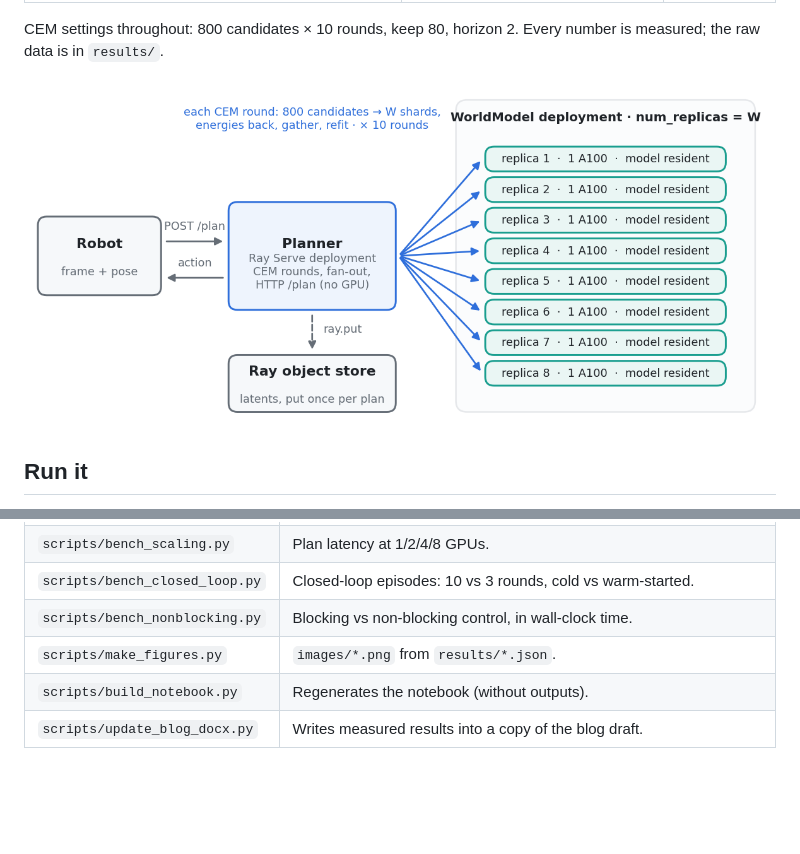
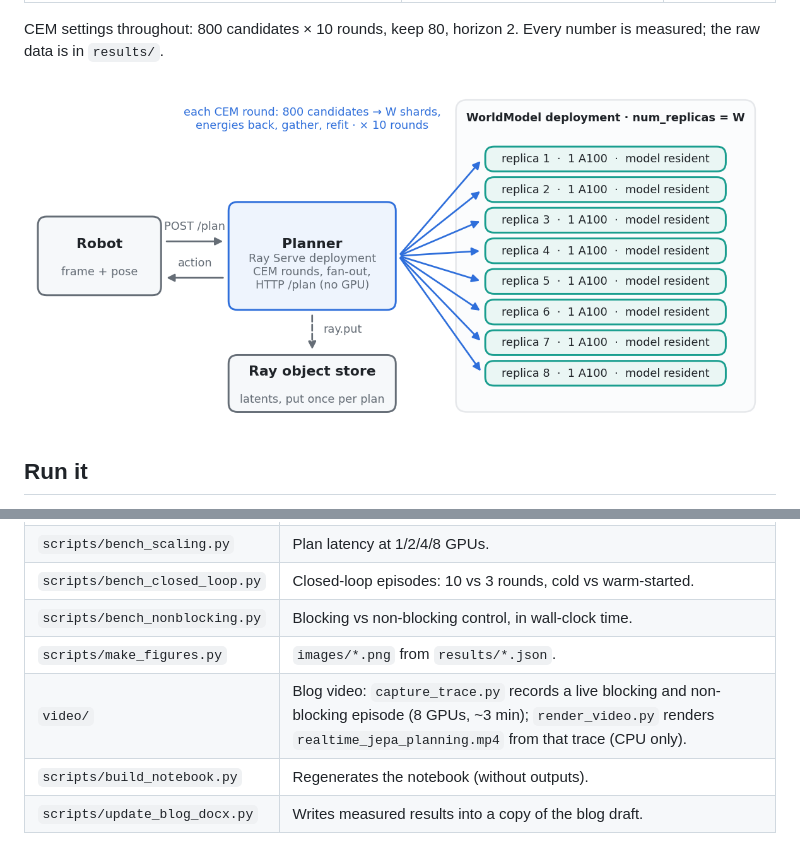
Before and after one commit to anyscale/robotics_world_model_inference, a Markdown page: v3_realtime_inference_for_jepa/README.md, 2 parts joined by grey strips. Drawn GitHub-style; pictures changed too: v3_realtime_inference_for_jepa/images/architecture.png; blank space fills up the shorter version.

Commit message:
video added

```diff
--- a/v3_realtime_inference_for_jepa/README.md
+++ b/v3_realtime_inference_for_jepa/README.md
@@ -43,6 +43,7 @@ CEM settings throughout: 800 candidates × 10 rounds, keep 80, horizon 2. Every
 | `scripts/bench_closed_loop.py` | Closed-loop episodes: 10 vs 3 rounds, cold vs warm-started. |
 | `scripts/bench_nonblocking.py` | Blocking vs non-blocking control, in wall-clock time. |
 | `scripts/make_figures.py` | `images/*.png` from `results/*.json`. |
+| `video/` | Blog video: `capture_trace.py` records a live blocking and non-blocking episode (8 GPUs, ~3 min); `render_video.py` renders `realtime_jepa_planning.mp4` from that trace (CPU only). |
 | `scripts/build_notebook.py` | Regenerates the notebook (without outputs). |
 | `scripts/update_blog_docx.py` | Writes measured results into a copy of the blog draft. |
 
```
Also changed, not shown: v3_realtime_inference_for_jepa/HANDOFF.md (+2 -0 lines), v3_realtime_inference_for_jepa/images/closed_loop.png, 10 other files.
